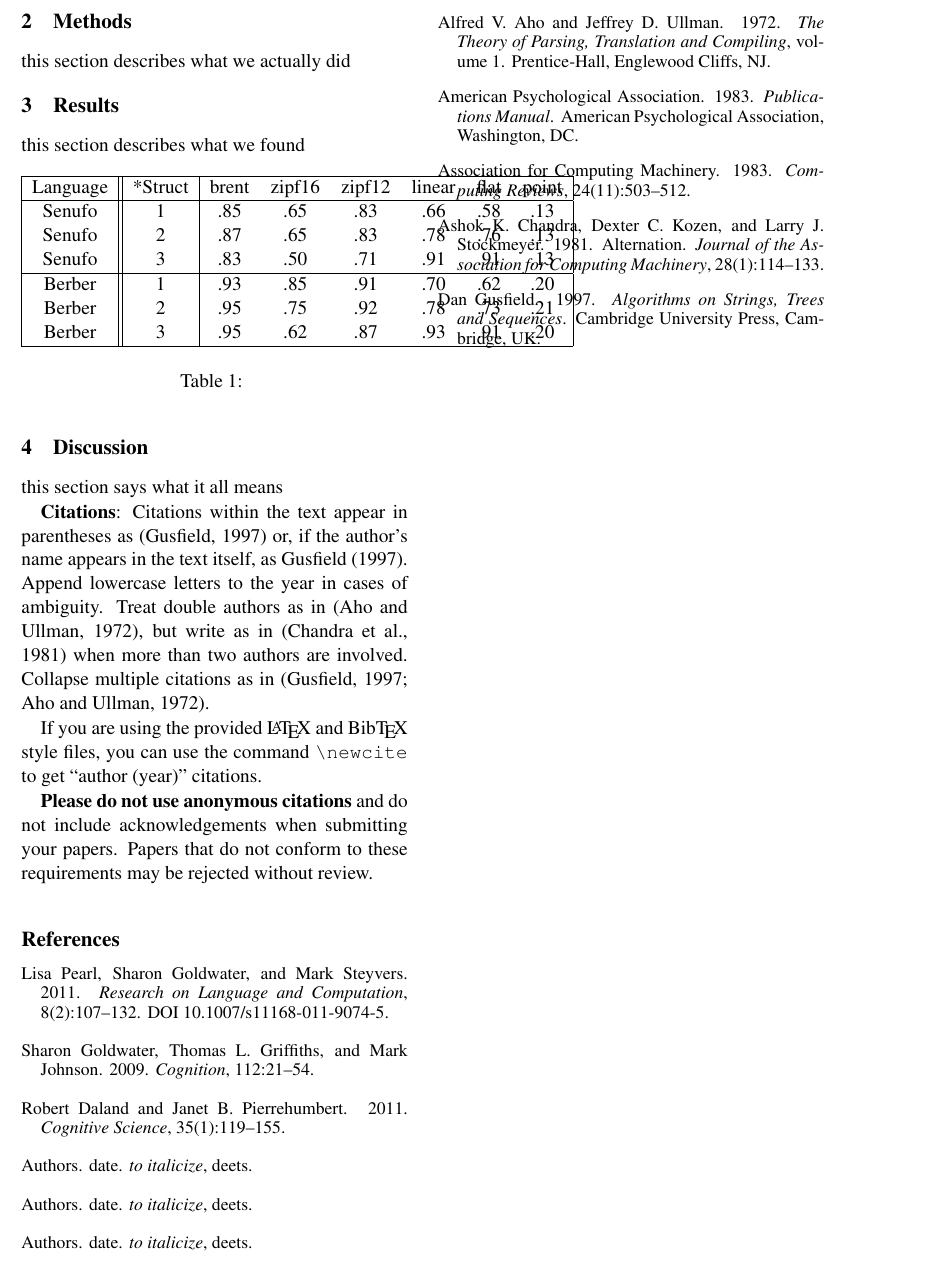
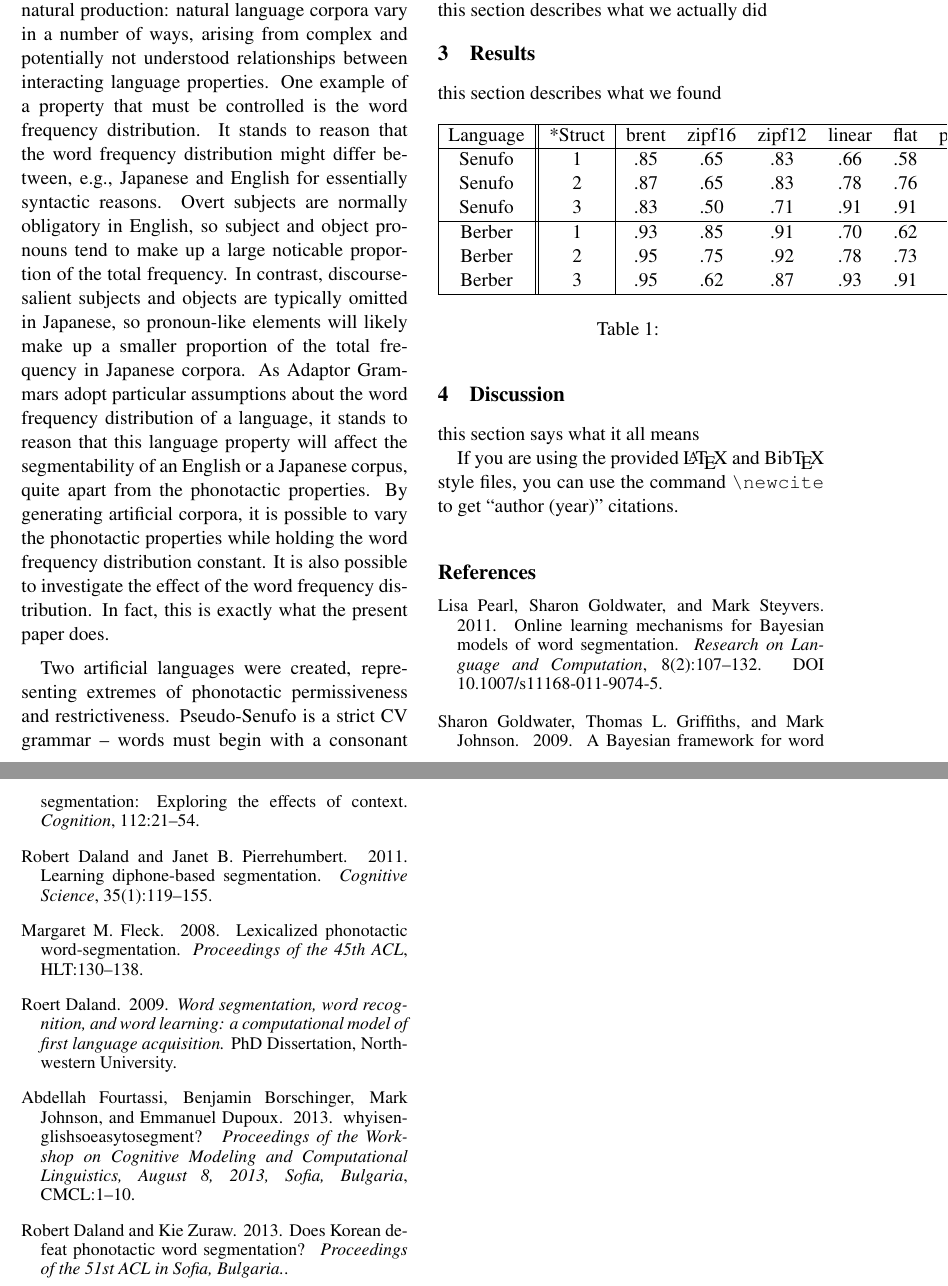
Before and after one commit to boerschi/artlangseg, a LaTeX paper (writeup/acl2014.tex): part of page 2 of 2 before the commit and two parts of pages 2 and 3 of 3 after it, the two joined at a grey line, cut at the place of the change. Compiled offline with pdfLaTeX.

Commit message:
Finished draft of Intro, added references

```diff
--- a/writeup/acl2014.tex
+++ b/writeup/acl2014.tex
@@ -59,7 +59,12 @@ Word segmentation is the perceptual process by which infant and adult listeners
 
 Recent years have seen a number of crosslinguistic modeling studies converging on the same conclusion. Across a typologically diverse range of languages (e.g. Arabic, Japanese, Korean, Russian, and Spanish), and across a range of models (lexical, phonotactic, and hybrid), better segmentation is unfailingly predicted for English than for other languages \cite{Fleck08,Daland09,DP11,FourtassiEtAl13,DalandZuraw13}. One possible way to interpret this fact is as evidence of the insufficiency of the models. After all, the developmental trajectory of language acquisition is empirically known to be remarkably robust to cross-linguistic variation in related domains like phonetic categorization~\cite{ref} and meter/prosody/accentuation~\cite{ref}. On the other hand, there is considerably less cross-linguistic work on word segmentation in infants, and the available work is consistent with the alternative hypothesis, e.g. later segmentation of function words by French-acquiring infants than English-acquiring ones.~\cite{ref}. On balance, then, existing work suggests that languages genuinely differ in segmentability (i.e. the predicted ease/accuracy with which infants might learn to segment speech in that language).
 
-Recently, it was proposed in two independent studies that cross-linguistic differences in segmentability may arise in part or in whole from language-specific phonotactics. Daland and Zuraw~\shortcite{DalandZuraw13} investigated the segmentability of Korean using a phonotactic segmentation model~\cite{DP11}. Korean possesses many edge-sensitive phonological processes, so one might naturally think that segment sequences would be distinct across word boundaries versus within words; the authors found that overall, this didn't hold. For example, vowel-vowel (hiatus) sequences are tolerated within words in Korean, while vowels are also common both word-initially and in word-final inflections; thus hiatus is not a good boundary cue in Korean (though it is in English). Fourtassi et al.~\shortcite{FourtassiEtAl13} investigated the segmentability of Japanese using a lexical segmentation model~\cite{GGJ09}. They found ...
+Recently, it was proposed in two independent studies that cross-linguistic differences in segmentability may arise in part or in whole from language-specific phonotactics. Daland and Zuraw~\shortcite{DalandZuraw13} investigated the segmentability of Korean using a phonotactic segmentation model~\cite{DP11}. Korean possesses many edge-sensitive phonological processes, so one might naturally think that segment sequences would be distinct across word boundaries versus within words; the authors found that overall, this didn't hold. For example, vowel-vowel (hiatus) sequences are tolerated within words in Korean, while vowels are also common both word-initially and in word-final inflections; thus hiatus is not a good boundary cue in Korean (though it is in English). Fourtassi et al.~\shortcite{FourtassiEtAl13} investigated the segmentability of Japanese using a lexical segmentation model~\cite{GGJ09}. Japanese lexical items often consist of multiple sub-parts, which are themselves phonologically acceptable as words, e.g. \textit{katakana} `framentary characters'; cf. \textit{kana} `character'. Fourtassi et al. found that the comparatively poor segmentability of Japanese was strongly predicted by the `normalized segmentation entropy' of a corpus, the average (per-character) entropy over all licit segmentations of a corpus given the gold standard lexicon. Both Daland and Zuraw and Fourtassi et al. speculated that the ultimate source of the poor segmentability of these languages lay in their restrictive phonotactics.
+
+The present study seeks to test this proposal by applying an Adaptor Grammar-based segmentation model~\cite{GGJ09} to artificially generated corpora. Artificial corpora are used here for the same reason that psycholinguistic experiments used carefully controlled stimuli rather than randomly sampled natural production: natural language corpora vary in a number of ways, arising from complex and potentially not understood relationships between interacting language properties. One example of a property that must be controlled is the word frequency distribution. It stands to reason that the word frequency distribution might differ between, e.g., Japanese and English for essentially syntactic reasons. Overt subjects are normally obligatory in English, so subject and object pronouns tend to make up a large noticable proportion of the total frequency. In contrast, discourse-salient subjects and objects are typically omitted in Japanese, so pronoun-like elements will likely make up a smaller proportion of the total frequency in Japanese corpora. As Adaptor Grammars adopt particular assumptions about the word frequency distribution of a language, it stands to reason that this language property will affect the segmentability of an English or a Japanese corpus, quite apart from the phonotactic properties. By generating artificial corpora, it is possible to vary the phonotactic properties while holding the word frequency distribution constant. It is also possible to investigate the effect of the word frequency distribution. In fact, this is exactly what the present paper does.
+
+Two artificial languages were created, representing extremes of phonotactic permissiveness and restrictiveness. Pseudo-Senufo is a strict CV grammar -- words must begin with a consonant and end with a vowel; no consonant-consonant or vowel-vowel sequences are permitted; and otherwise every possible sequence of $(CV)^*$ is grammatical. Pseudo-Berber has no phonotactic constraints whatsoever; every possible sequence of consonants and vowels is grammatical. Both grammars were defined over the same segmental inventory, intended to represent a fairly minimal but cross-linguistically typical inventory (see Methods). In addition to the language manipulation (Berber vs. Senufo) and the word frequency distribution manipulation (described in more detail below), a final manipulation was to impose varying degrees of penalty on word length. This was done for a purely practical reason, to prevent overly long words from dominating the artificial lexicons; although the length penalty manipulation proved interesting.
+
 
 
 \section{Methods}
@@ -93,20 +98,9 @@ this section describes what we found
 
 this section says what it all means
 
-{\bf Citations}: Citations within the text appear in parentheses
-as~\cite{Gusfield:97} or, if the author's name appears in the text
-itself, as Gusfield~\shortcite{Gusfield:97}.  Append lowercase letters
-to the year in cases of ambiguity.  Treat double authors as
-in~\cite{Aho:72}, but write as in~\cite{Chandra:81} when more than two
-authors are involved. Collapse multiple citations as
-in~\cite{Gusfield:97,Aho:72}.
-
 If you are using the provided \LaTeX{} and Bib\TeX{} style files, you
 can use the command \verb|\newcite| to get ``author (year)'' citations.
 
-\textbf{Please do not use anonymous citations} and do not include
-acknowledgements when submitting your papers. Papers that do not
-conform to these requirements may be rejected without review.
 
 % include your own bib file like this:
 %\bibliographystyle{acl}
@@ -117,64 +111,55 @@ conform to these requirements may be rejected without review.
 \bibitem[\protect\citename{Pearl, Goldwater, and Steyvers, 2011}]{PearlEtAl11}
 Lisa Pearl, Sharon Goldwater, and Mark Steyvers.
 \newblock 2011.
+\newblock Online learning mechanisms for Bayesian models of word segmentation.
 \newblock {\em Research on Language and Computation}, 8(2):107--132.
 \newblock DOI 10.1007/s11168-011-9074-5.
 
 \bibitem[\protect\citename{Goldwater, Griffiths, and Johnson, 2009}]{GGJ09}
-Sharon Goldwater, Thomas L. Griffiths, and Mark Johnson.
+Sharon Goldwater, Thomas~L. Griffiths, and Mark Johnson.
 \newblock 2009.
+\newblock A Bayesian framework for word segmentation:
+    Exploring the effects of context.
 \newblock {\em Cognition}, 112:21--54.
 
 \bibitem[\protect\citename{Daland and Pierrehumbert, 2011}]{DP11}
 Robert Daland and Janet~B. Pierrehumbert.
 \newblock 2011.
+\newblock Learning diphone-based segmentation.
 \newblock {\em Cognitive Science}, 35(1):119--155.
 
-\bibitem[\protect\citename{what appears in the text}]{how you label it}
-Authors.
-\newblock date.
-\newblock {\em to italicize}, deets.
+\bibitem[\protect\citename{Fleck, 2008}]{Fleck08}
+Margaret~M. Fleck.
+\newblock 2008.
+\newblock Lexicalized phonotactic word-segmentation.
+\newblock {\em Proceedings of the 45th ACL}, HLT:130--138.
 
-\bibitem[\protect\citename{what appears in the text}]{how you label it}
-Authors.
-\newblock date.
-\newblock {\em to italicize}, deets.
+\bibitem[\protect\citename{Daland, 2009}]{Daland09}
+Roert Daland.
+\newblock 2009.
+\newblock {\em Word segmentation, word recognition, and word learning:
+    a computational model of first language acquisition.}
+\newblock PhD Dissertation, Northwestern University.
 
-\bibitem[\protect\citename{what appears in the text}]{how you label it}
-Authors.
-\newblock date.
-\newblock {\em to italicize}, deets.
+\bibitem[\protect\citename{Fourtassi et al., 2013}]{FourtassiEtAl2013}
+Abdellah Fourtassi, Benjamin Borschinger, Mark Johnson, and Emmanuel Dupoux.
+\newblock 2013.
+\newblock whyisenglishsoeasytosegment?
+\newblock {\em Proceedings of the Workshop on Cognitive Modeling and
+     Computational Linguistics, August 8, 2013, Sofia, Bulgaria}, CMCL:1--10.
 
+\bibitem[\protect\citename{Daland and Zuraw, 2013}]{DalandZuraw2013}
+Robert Daland and Kie Zuraw.
+\newblock 2013.
+\newblock Does Korean defeat phonotactic word segmentation?
+\newblock {\em Proceedings of the 51st ACL in Sofia, Bulgaria.}.
 
-\bibitem[\protect\citename{Aho and Ullman}1972]{Aho:72}
-Alfred~V. Aho and Jeffrey~D. Ullman.
-\newblock 1972.
-\newblock {\em The Theory of Parsing, Translation and Compiling}, volume~1.
-\newblock Prentice-{Hall}, Englewood Cliffs, NJ.
+%\bibitem[\protect\citename{what appears in the text}]{how you label it}
+%Authors.
+%\newblock date.
+%\newblock title
+%\newblock {\em to italicize}, deets.
 
-\bibitem[\protect\citename{{American Psychological Association}}1983]{APA:83}
-{American Psychological Association}.
-\newblock 1983.
-\newblock {\em Publications Manual}.
-\newblock American Psychological Association, Washington, DC.
-
-\bibitem[\protect\citename{{Association for Computing Machinery}}1983]{ACM:83}
-{Association for Computing Machinery}.
-\newblock 1983.
-\newblock {\em Computing Reviews}, 24(11):503--512.
-
-\bibitem[\protect\citename{Chandra \bgroup et al.\egroup }1981]{Chandra:81}
-Ashok~K. Chandra, Dexter~C. Kozen, and Larry~J. Stockmeyer.
-\newblock 1981.
-\newblock Alternation.
-\newblock {\em Journal of the Association for Computing Machinery},
-  28(1):114--133.
-
-\bibitem[\protect\citename{Gusfield}1997]{Gusfield:97}
-Dan Gusfield.
-\newblock 1997.
-\newblock {\em Algorithms on Strings, Trees and Sequences}.
-\newblock Cambridge University Press, Cambridge, UK.
 
 \end{thebibliography}
 
```
